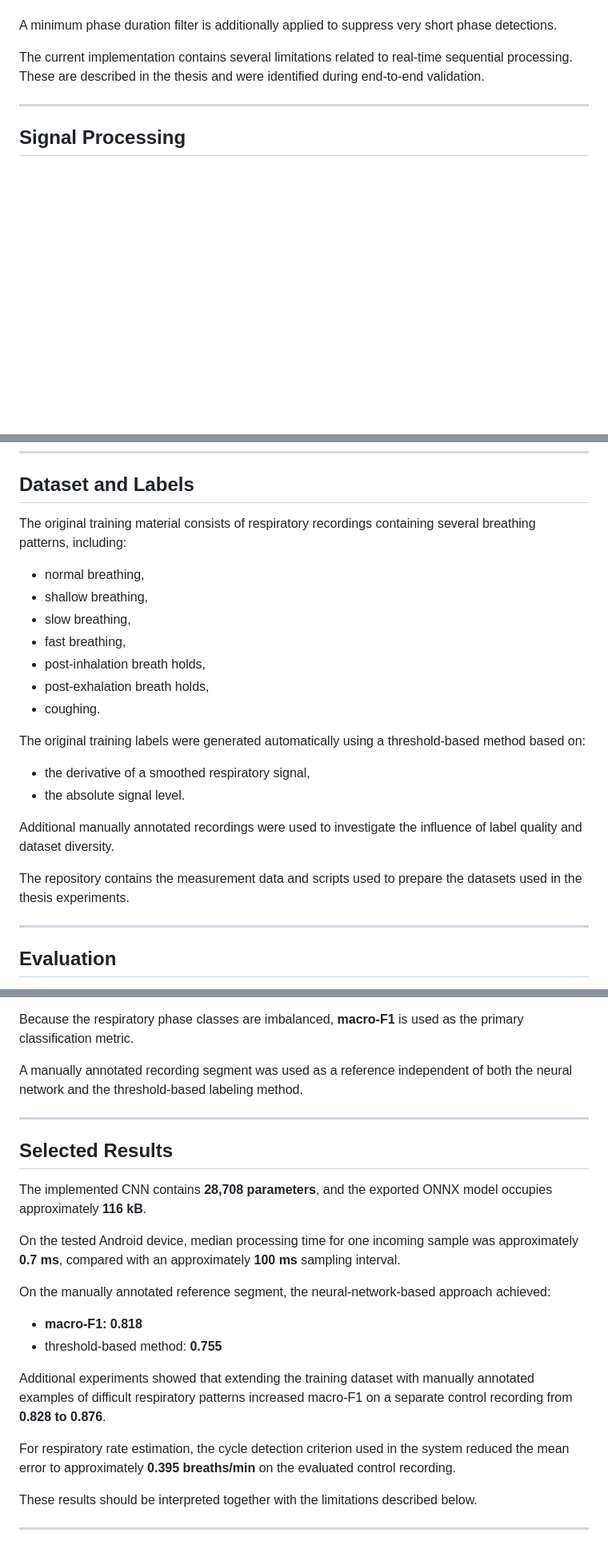
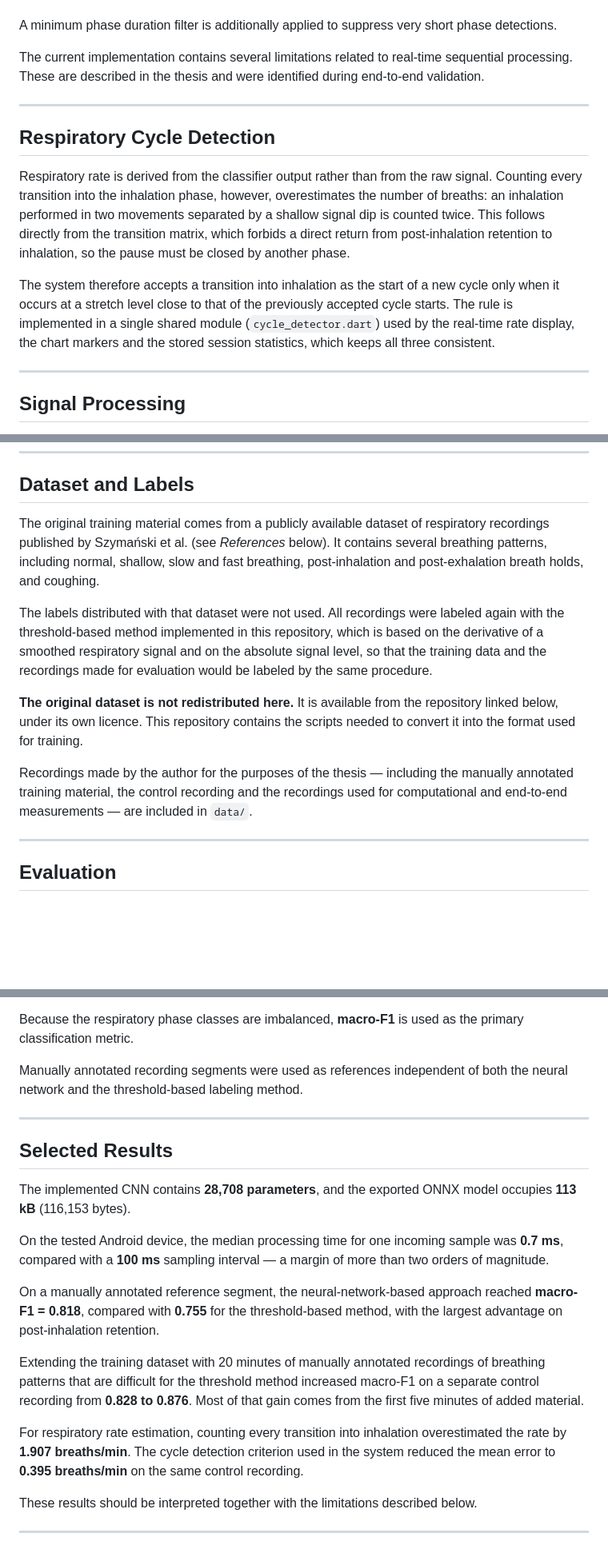
Before and after one commit to SamePinchy/real-time-respiratory-phase-classification, a Markdown page: README.md, 3 parts joined by grey strips. Shown at 80% size. GitHub-like rendering; blank space fills up the shorter version.

```diff
--- a/README.md
+++ b/README.md
@@ -101,6 +151,14 @@ The current implementation contains several limitations related to real-time seq
 
 ---
 
+## Respiratory Cycle Detection
+
+Respiratory rate is derived from the classifier output rather than from the raw signal. Counting every transition into the inhalation phase, however, overestimates the number of breaths: an inhalation performed in two movements separated by a shallow signal dip is counted twice. This follows directly from the transition matrix, which forbids a direct return from post-inhalation retention to inhalation, so the pause must be closed by another phase.
+
+The system therefore accepts a transition into inhalation as the start of a new cycle only when it occurs at a stretch level close to that of the previously accepted cycle starts. The rule is implemented in a single shared module (`cycle_detector.dart`) used by the real-time rate display, the chart markers and the stored session statistics, which keeps all three consistent.
+
+---
+
 ## Signal Processing
 
 The raw sensor signal depends on belt placement, body shape and sensor characteristics and therefore requires calibration before being used by the classifier.
@@ -192,24 +243,24 @@ To reduce the effect of class imbalance, training examples are sampled with repl
 
 ## Dataset and Labels
 
-The original training material consists of respiratory recordings containing several breathing patterns, including:
+The original training material comes from a publicly available dataset of
+respiratory recordings published by Szymański et al. (see *References* below).
+It contains several breathing patterns, including normal, shallow, slow and
+fast breathing, post-inhalation and post-exhalation breath holds, and coughing.
 
-- normal breathing,
-- shallow breathing,
-- slow breathing,
-- fast breathing,
-- post-inhalation breath holds,
-- post-exhalation breath holds,
-- coughing.
+The labels distributed with that dataset were not used. All recordings were
+labeled again with the threshold-based method implemented in this repository,
+which is based on the derivative of a smoothed respiratory signal and on the
+absolute signal level, so that the training data and the recordings made for
+evaluation would be labeled by the same procedure.
 
-The original training labels were generated automatically using a threshold-based method based on:
+**The original dataset is not redistributed here.** It is available from the
+repository linked below, under its own licence. This repository contains the
+scripts needed to convert it into the format used for training.
 
-- the derivative of a smoothed respiratory signal,
-- the absolute signal level.
-
-Additional manually annotated recordings were used to investigate the influence of label quality and dataset diversity.
-
-The repository contains the measurement data and scripts used to prepare the datasets used in the thesis experiments.
+Recordings made by the author for the purposes of the thesis — including the
+manually annotated training material, the control recording and the recordings
+used for computational and end-to-end measurements — are included in `data/`.
 
 ---
 
@@ -229,24 +280,21 @@ The experiments include:
 
 Because the respiratory phase classes are imbalanced, **macro-F1** is used as the primary classification metric.
 
-A manually annotated recording segment was used as a reference independent of both the neural network and the threshold-based labeling method.
+Manually annotated recording segments were used as references independent of both the neural network and the threshold-based labeling method.
 
 ---
 
 ## Selected Results
 
-The implemented CNN contains **28,708 parameters**, and the exported ONNX model occupies approximately **116 kB**.
+The implemented CNN contains **28,708 parameters**, and the exported ONNX model occupies **113 kB** (116,153 bytes).
 
-On the tested Android device, median processing time for one incoming sample was approximately **0.7 ms**, compared with an approximately **100 ms** sampling interval.
+On the tested Android device, the median processing time for one incoming sample was **0.7 ms**, compared with a **100 ms** sampling interval — a margin of more than two orders of magnitude.
 
-On the manually annotated reference segment, the neural-network-based approach achieved:
+On a manually annotated reference segment, the neural-network-based approach reached **macro-F1 = 0.818**, compared with **0.755** for the threshold-based method, with the largest advantage on post-inhalation retention.
 
-- **macro-F1: 0.818**
-- threshold-based method: **0.755**
+Extending the training dataset with 20 minutes of manually annotated recordings of breathing patterns that are difficult for the threshold method increased macro-F1 on a separate control recording from **0.828 to 0.876**. Most of that gain comes from the first five minutes of added material.
 
-Additional experiments showed that extending the training dataset with manually annotated examples of difficult respiratory patterns increased macro-F1 on a separate control recording from **0.828 to 0.876**.
-
-For respiratory rate estimation, the cycle detection criterion used in the system reduced the mean error to approximately **0.395 breaths/min** on the evaluated control recording.
+For respiratory rate estimation, counting every transition into inhalation overestimated the rate by **1.907 breaths/min**. The cycle detection criterion used in the system reduced the mean error to **0.395 breaths/min** on the same control recording.
 
 These results should be interpreted together with the limitations described below.
 
```
Also changed, not shown: other parts of README.md (+99 -22 lines).
